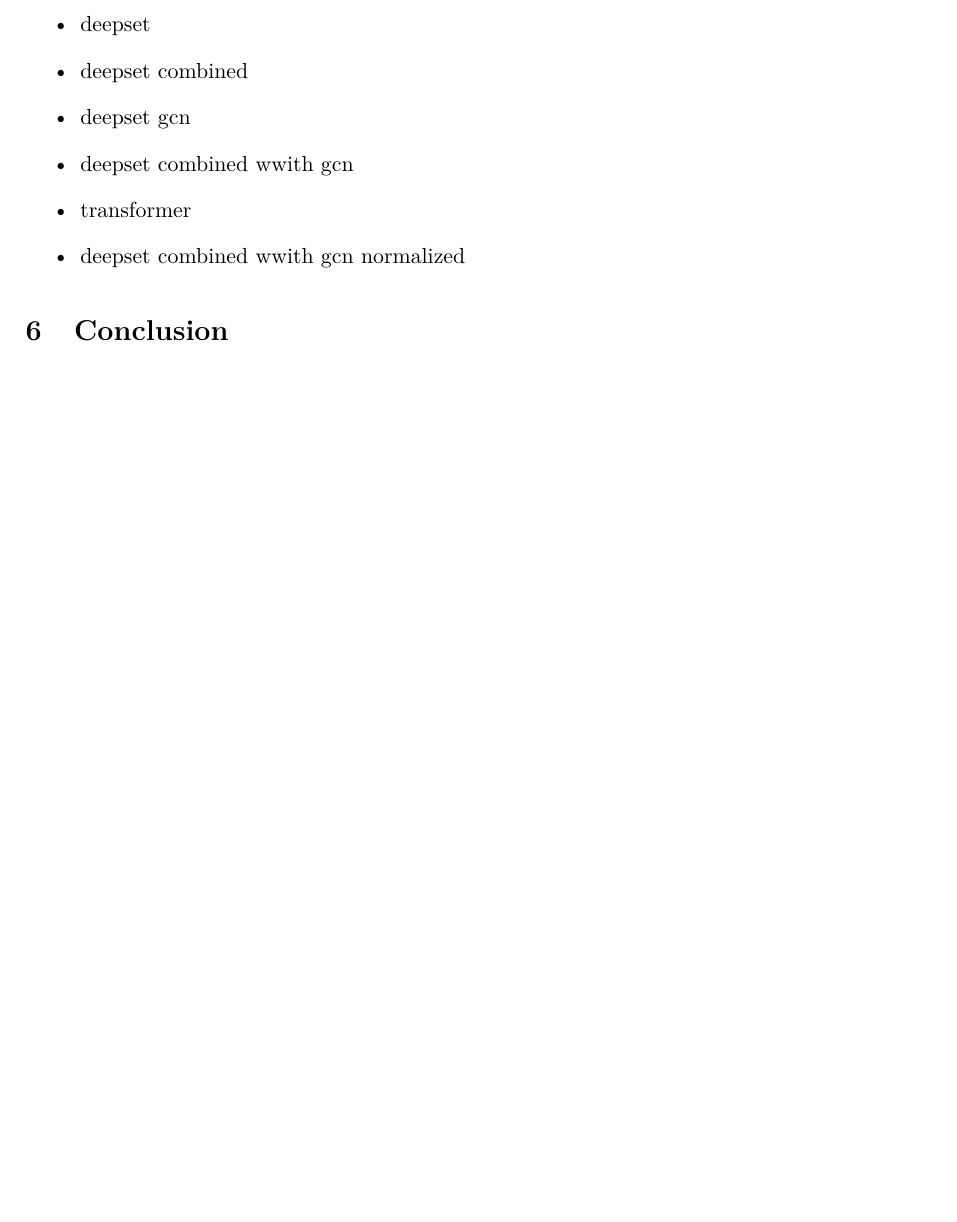
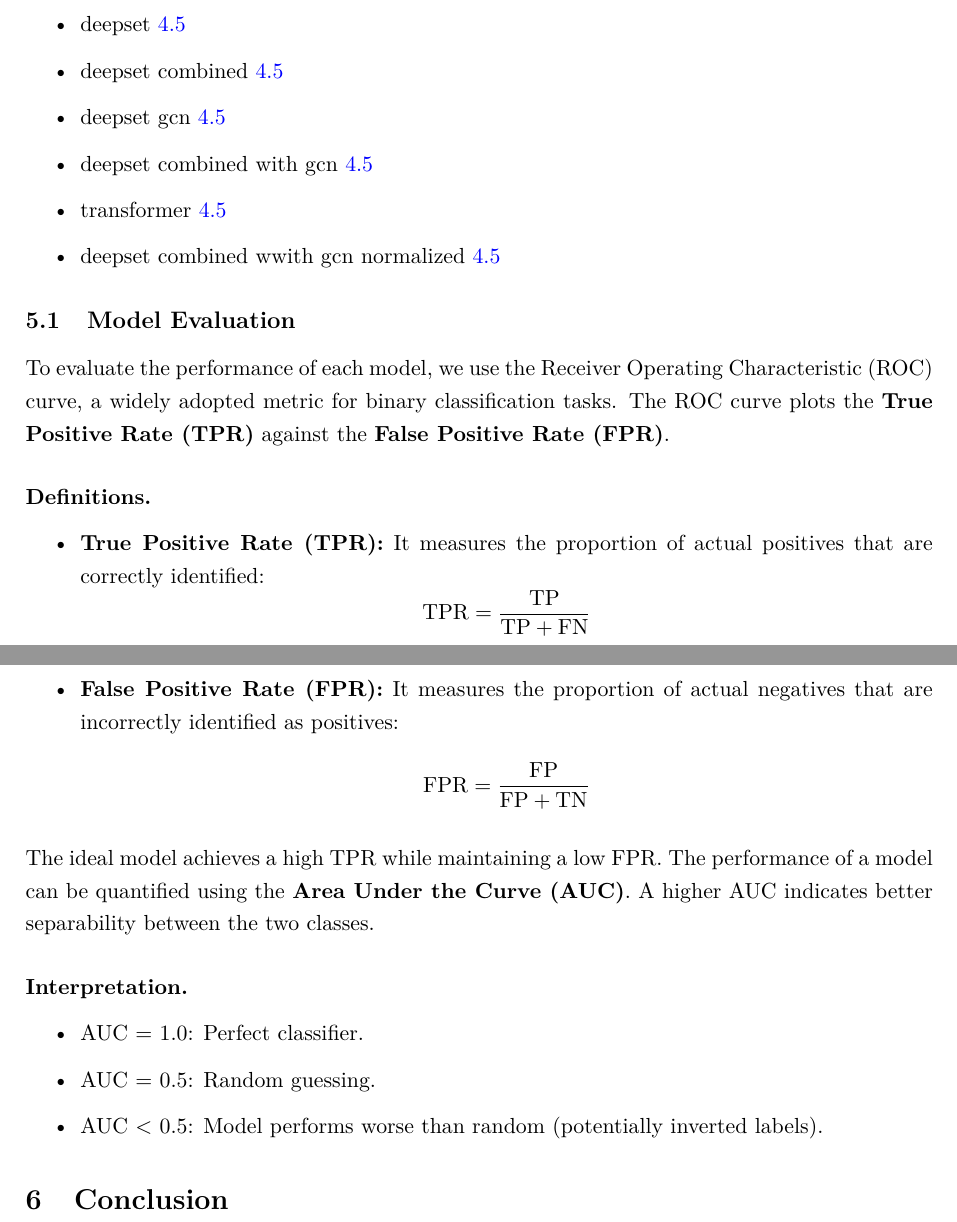
Before and after one commit to vyron-arvanitis/pp-lab, a LaTeX document (AI Lab 3 - PP/main.tex, which reads AI Lab 3 - PP/chapters/Results/results.tex): part of page 13 of 14 before the commit and two parts of pages 13 and 14 of 15 after it, the two joined at a grey line, cut so that both start at the same text, the shorter picture padded with empty space. Compiled offline with pdfLaTeX.

Commit message:
resutls and included AUC score in loading_and_evaluation

```diff
--- a/AI Lab 3 - PP/chapters/Results/results.tex
+++ b/AI Lab 3 - PP/chapters/Results/results.tex
@@ -5,10 +5,42 @@ a dataset not used throught the training process) and used the following
 models:
 
 \begin{itemize}
-    \item deepset
-    \item deepset combined
-    \item deepset gcn
-    \item deepset combined wwith gcn
-    \item transformer
-    \item deepset combined wwith gcn normalized
+    \item deepset \ref{model:DeepSet}
+    \item deepset combined \ref{model:CombinedModel}
+    \item deepset gcn \ref{model:DeepSet_wGCN}
+    \item deepset combined with gcn \ref{model:CombinedModel_wGCN}
+    \item transformer \ref{model:Transformer}
+    \item deepset combined wwith gcn normalized \ref{model:CombinedModel_wGCN_Normalized}
 \end{itemize}
+
+\subsection{Model Evaluation}
+
+To evaluate the performance of each model, we use the Receiver Operating
+Characteristic (ROC) curve, a widely adopted metric for binary
+classification tasks. The ROC curve plots the \textbf{True Positive Rate (TPR)}
+against the \textbf{False Positive Rate (FPR)}.
+
+\paragraph{Definitions.}
+\begin{itemize}
+    \item \textbf{True Positive Rate (TPR):} It measures the proportion of actual positives that are correctly identified:
+    \[
+    \text{TPR} = \frac{\text{TP}}{\text{TP} + \text{FN}}
+    \]
+    \item \textbf{False Positive Rate (FPR):} It measures the proportion of actual negatives that are incorrectly identified as positives:
+    \[
+    \text{FPR} = \frac{\text{FP}}{\text{FP} + \text{TN}}
+    \]
+\end{itemize}
+
+
+The ideal model achieves a high TPR while maintaining a low FPR.
+The performance of a model can be quantified using the
+\textbf{Area Under the Curve (AUC)}.
+A higher AUC indicates better separability between the two classes.
+
+\paragraph{Interpretation.}
+\begin{itemize}
+    \item AUC = 1.0: Perfect classifier.
+    \item AUC = 0.5: Random guessing.
+    \item AUC < 0.5: Model performs worse than random (potentially inverted labels).
+\end{itemize}
```
Also changed, not shown: work_distribution.md (+2 -0 lines), AI Lab 3 - PP/main.pdf, 2 other files.
